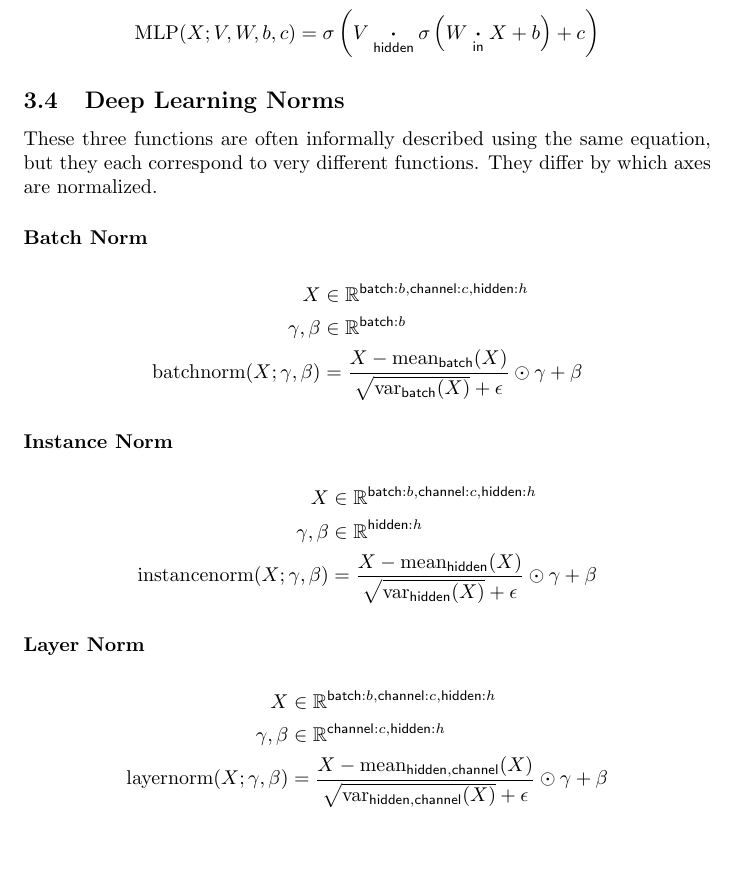
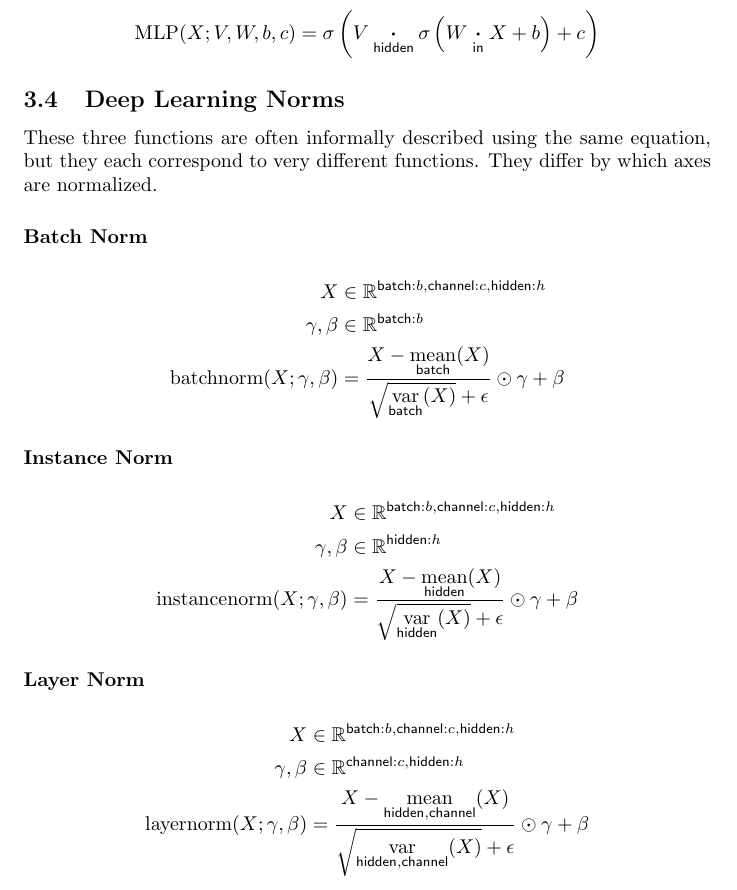
Before and after one commit to namedtensor/notation, a LaTeX document (main.tex): part of page 9 of 18, cut so that both start at the same text, the shorter picture padded with empty space. Compiled offline with pdfLaTeX.

Commit message:
style of norm

```diff
--- a/main.tex
+++ b/main.tex
@@ -339,7 +339,7 @@ by which axes are normalized.
 \begin{align*}
 X &\in \reals^{{\name{batch}:b, \name{channel}:c, \name{hidden}:h}}\\
 \gamma, \beta &\in \reals^{{\name{batch}:b}} \\
-\text{batchnorm}(X; \gamma, \beta) &= \frac{X - \nfun{batch}{mean}(X)}{\sqrt{\nfun{batch}{var}(X)} + \epsilon } \odot \gamma + \beta
+\text{batchnorm}(X; \gamma, \beta) &= \frac{\displaystyle  X - \nfun{batch}{mean}(X)}{\displaystyle \sqrt{\nfun{batch}{var}(X)} + \epsilon } \odot \gamma + \beta
 \end{align*}
 
 
@@ -348,7 +348,7 @@ X &\in \reals^{{\name{batch}:b, \name{channel}:c, \name{hidden}:h}}\\
 \begin{align*}
 X &\in \reals^{{\name{batch}:b, \name{channel}:c, \name{hidden}:h}}\\
 \gamma, \beta &\in \reals^{{\name{hidden}:h}} \\
-\text{instancenorm}(X; \gamma, \beta) &= \frac{X - \nfun{hidden}{\text{mean}}(X)}{\sqrt{\nfun{hidden}{\text{var}}(X)} + \epsilon } \odot \gamma + \beta
+\text{instancenorm}(X; \gamma, \beta) &= \frac{\displaystyle  X - \nfun{hidden}{mean}(X)}{\displaystyle  \sqrt{\nfun{hidden}{var}(X)} + \epsilon } \odot \gamma + \beta
 \end{align*}
 
 \subsubsection*{Layer Norm}
```
Also changed, not shown: main.tex (2 more changed lines).
